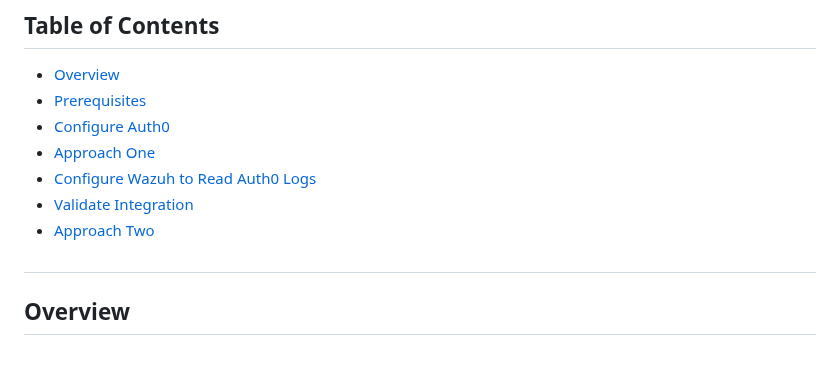
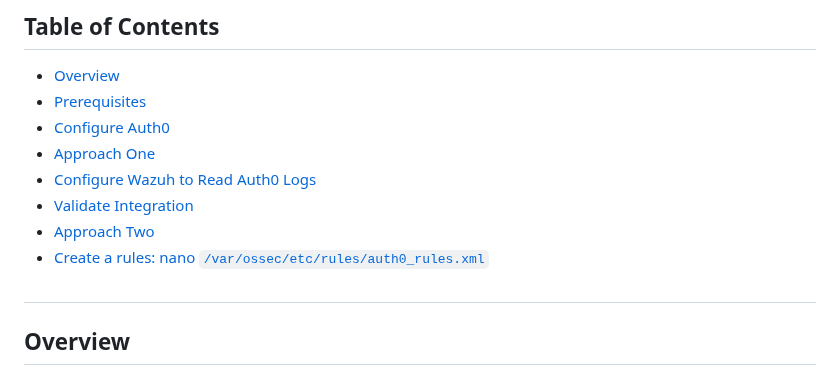
Before and after one commit to wazuh/integrations, a Markdown page: integrations/auth0_Integration/README.md, the part around one of its changes. Drawn GitHub-style.

```diff
--- a/integrations/auth0_Integration/README.md
+++ b/integrations/auth0_Integration/README.md
@@ -9,6 +9,7 @@
 - <a href="#readauth0">Configure Wazuh to Read Auth0 Logs</a>
 - <a href="#validateint">Validate Integration</a>
 - <a href="#approach2" >Approach Two</a>
+- <a href="#createrule" >Create a rules: nano `/var/ossec/etc/rules/auth0_rules.xml`</a>
 
 
 ## <h2 id="overview" >Overview</h2>
```
Also changed, not shown: other parts of integrations/auth0_Integration/README.md (+4 -1 lines).
